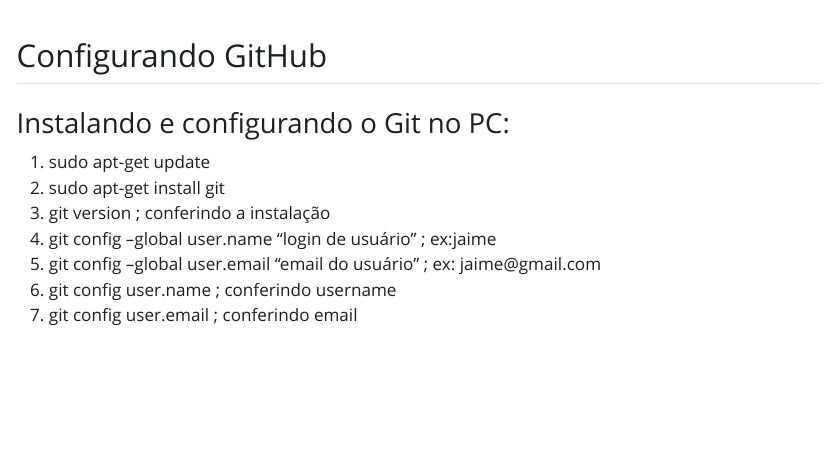
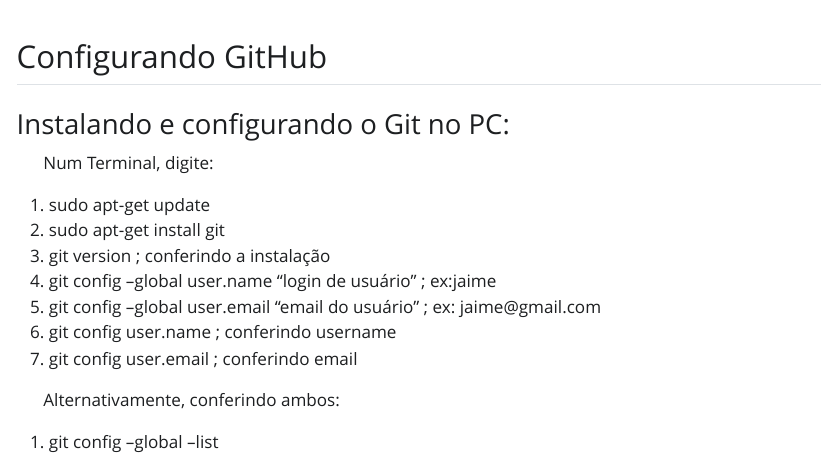
Before and after one commit to zemasfs/GitHow, a Quarto document (GitHow.qmd): the page in a window 1100 px wide, from 60 px down. The pictures show the output file GitHow.html that the author committed with the source, opened offline; Quarto's library style sheets are replaced by a plain one without menus.

Commit message:
Initial commit

```diff
--- a/GitHow.qmd
+++ b/GitHow.qmd
@@ -5,6 +5,8 @@
 ## Configurando GitHub
 
 ### Instalando e configurando o Git no PC:
+
+|       Num Terminal, digite:
 1. sudo apt-get update
 1. sudo apt-get install git
 1. git version    ; conferindo a instalação
@@ -12,3 +14,7 @@
 1. git config --global user.email "email do usuário"    ; ex: jaime@gmail.com
 1. git config user.name ;  conferindo username
 1. git config user.email ;  conferindo email
+
+|       Alternativamente, conferindo ambos:
+
+1. git config --global --list
```
Also changed, not shown: GitHow.html, 1 other file.
